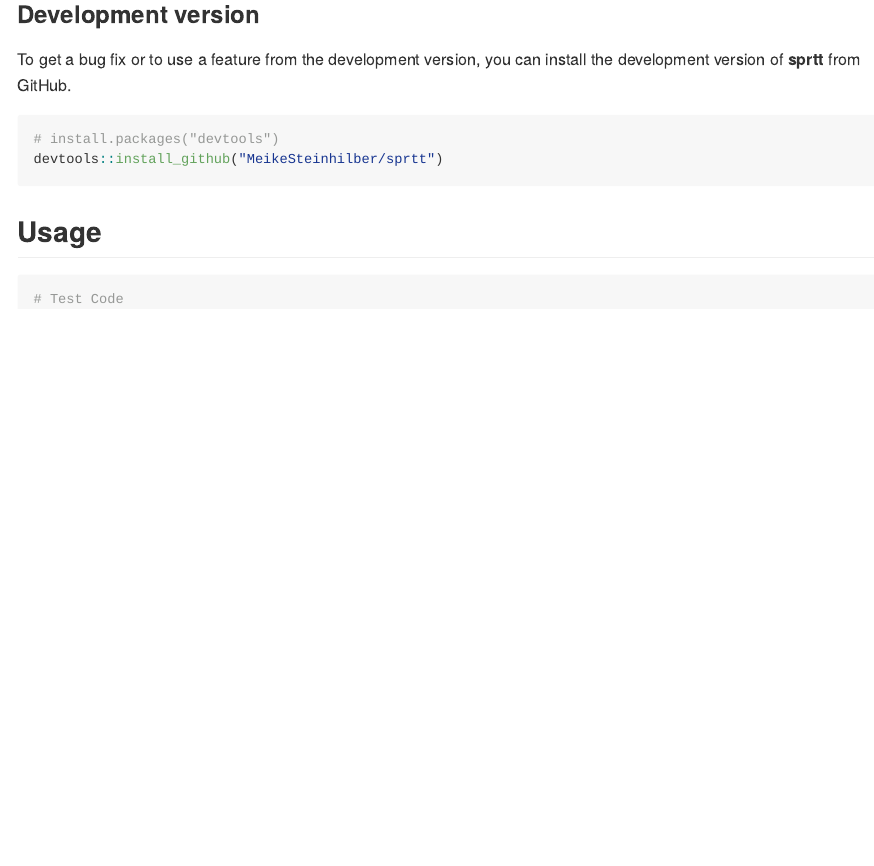
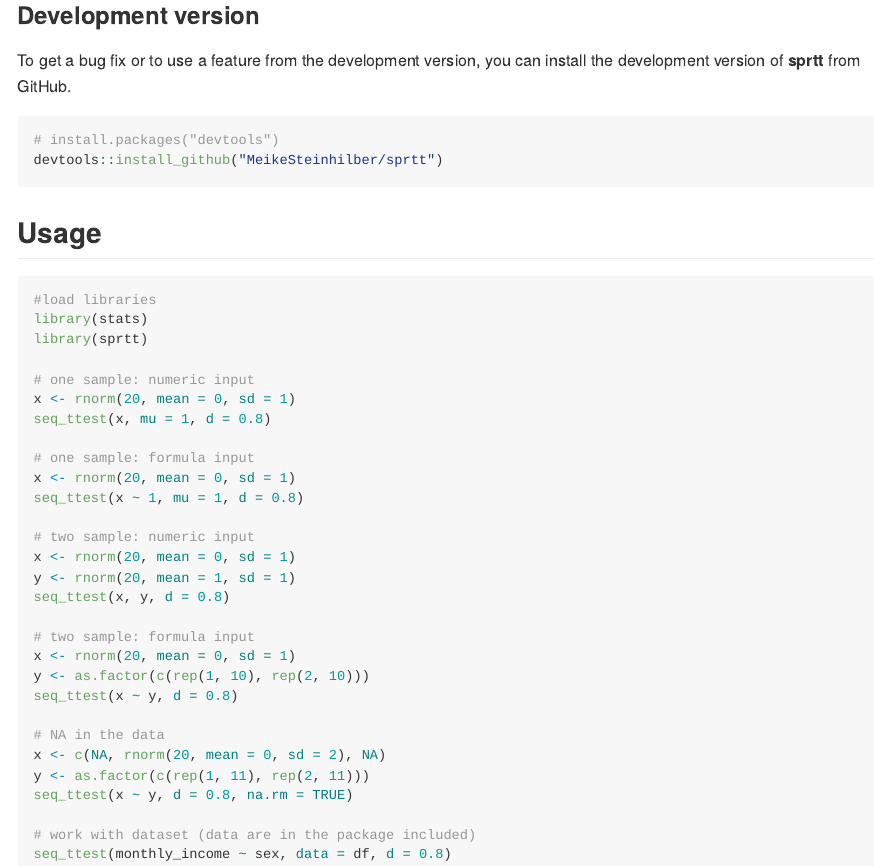
Before and after one commit to MeikeSteinhilber/sprtt, an R Markdown document (README.Rmd): the page in a window 1100 px wide, from 440 px down. The pictures show the output file README.md that the author committed with the source, drawn offline in the style of GitHub; badge pictures from the web are left out.

Commit message:
examples in README

````diff
--- a/README.Rmd
+++ b/README.Rmd
@@ -55,6 +55,33 @@ devtools::install_github("MeikeSteinhilber/sprtt")
 ## Usage
 
 ```{r, eval = FALSE}
-# Test Code
+#load libraries
+library(stats)
+library(sprtt)
 
+# one sample: numeric input
+x <- rnorm(20, mean = 0, sd = 1)
+seq_ttest(x, mu = 1, d = 0.8)
+
+# one sample: formula input
+x <- rnorm(20, mean = 0, sd = 1)
+seq_ttest(x ~ 1, mu = 1, d = 0.8)
+
+# two sample: numeric input
+x <- rnorm(20, mean = 0, sd = 1)
+y <- rnorm(20, mean = 1, sd = 1)
+seq_ttest(x, y, d = 0.8)
+
+# two sample: formula input
+x <- rnorm(20, mean = 0, sd = 1)
+y <- as.factor(c(rep(1, 10), rep(2, 10)))
+seq_ttest(x ~ y, d = 0.8)
+
+# NA in the data
+x <- c(NA, rnorm(20, mean = 0, sd = 2), NA)
+y <- as.factor(c(rep(1, 11), rep(2, 11)))
+seq_ttest(x ~ y, d = 0.8, na.rm = TRUE)
+
+# work with dataset (data are in the package included)
+seq_ttest(monthly_income ~ sex, data = df, d = 0.8)
 ```
````
Also changed, not shown: README.md.
